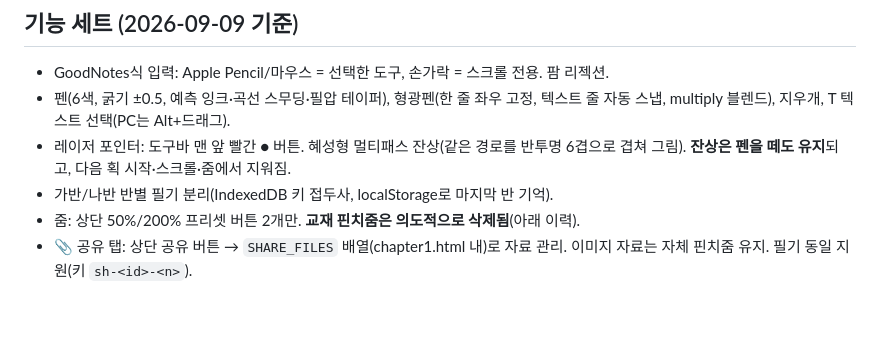
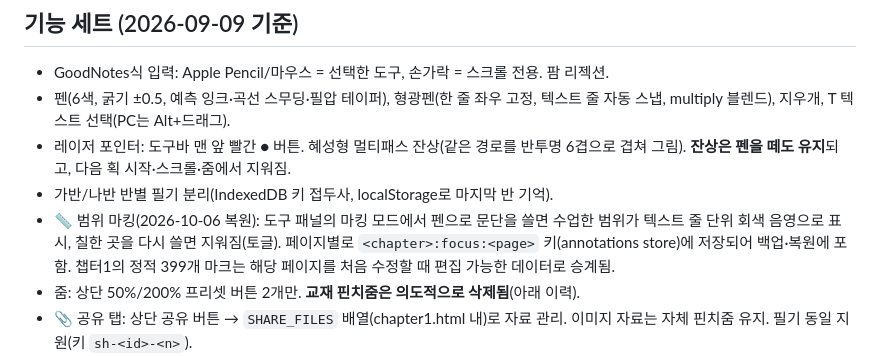
Before and after one commit to baelab-create/electronics-teaching-2026, a Markdown page: CLAUDE.md, the part around the change. Rendered like a GitHub page; blank space fills up the shorter version.

Commit message:
Document the scope-marking tool in CLAUDE.md
Co-Authored-By: Claude Fable 5 <noreply@anthropic.com>

```diff
--- a/CLAUDE.md
+++ b/CLAUDE.md
@@ -50,6 +50,10 @@ chapter1.html 내부는 `<script>` 블록 2개다:
 - 레이저 포인터: 도구바 맨 앞 빨간 ● 버튼. 혜성형 멀티패스 잔상(같은 경로를 반투명
   6겹으로 겹쳐 그림). **잔상은 펜을 떼도 유지**되고, 다음 획 시작·스크롤·줌에서 지워짐.
 - 가반/나반 반별 필기 분리(IndexedDB 키 접두사, localStorage로 마지막 반 기억).
+- 📏 범위 마킹(2026-10-06 복원): 도구 패널의 마킹 모드에서 펜으로 문단을 쓸면 수업한
+  범위가 텍스트 줄 단위 회색 음영으로 표시, 칠한 곳을 다시 쓸면 지워짐(토글). 페이지별로
+  `<chapter>:focus:<page>` 키(annotations store)에 저장되어 백업·복원에 포함. 챕터1의
+  정적 399개 마크는 해당 페이지를 처음 수정할 때 편집 가능한 데이터로 승계됨.
 - 줌: 상단 50%/200% 프리셋 버튼 2개만. **교재 핀치줌은 의도적으로 삭제됨**(아래 이력).
 - 📎 공유 탭: 상단 공유 버튼 → `SHARE_FILES` 배열(chapter1.html 내)로 자료 관리.
   이미지 자료는 자체 핀치줌 유지. 필기 동일 지원(키 `sh-<id>-<n>`).
```
